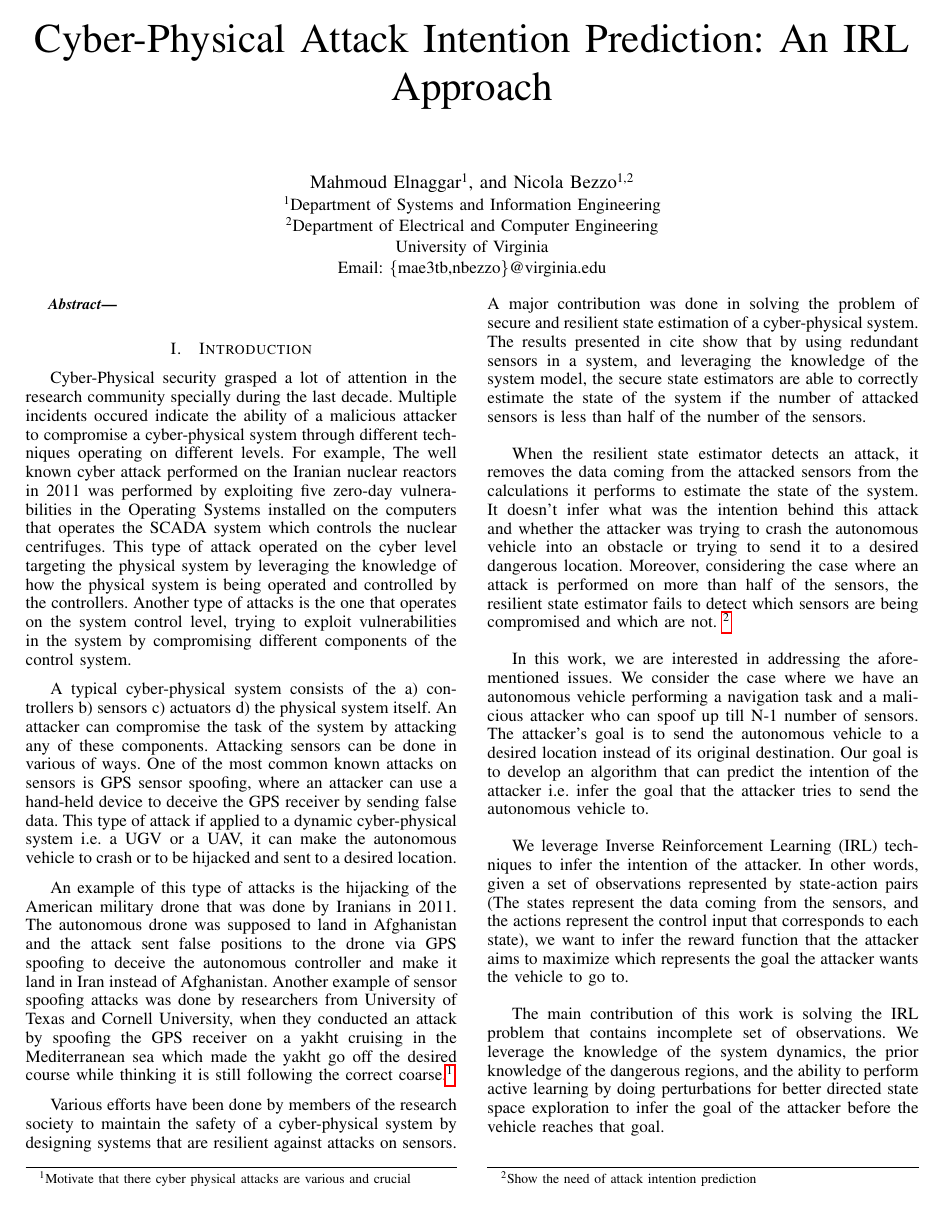
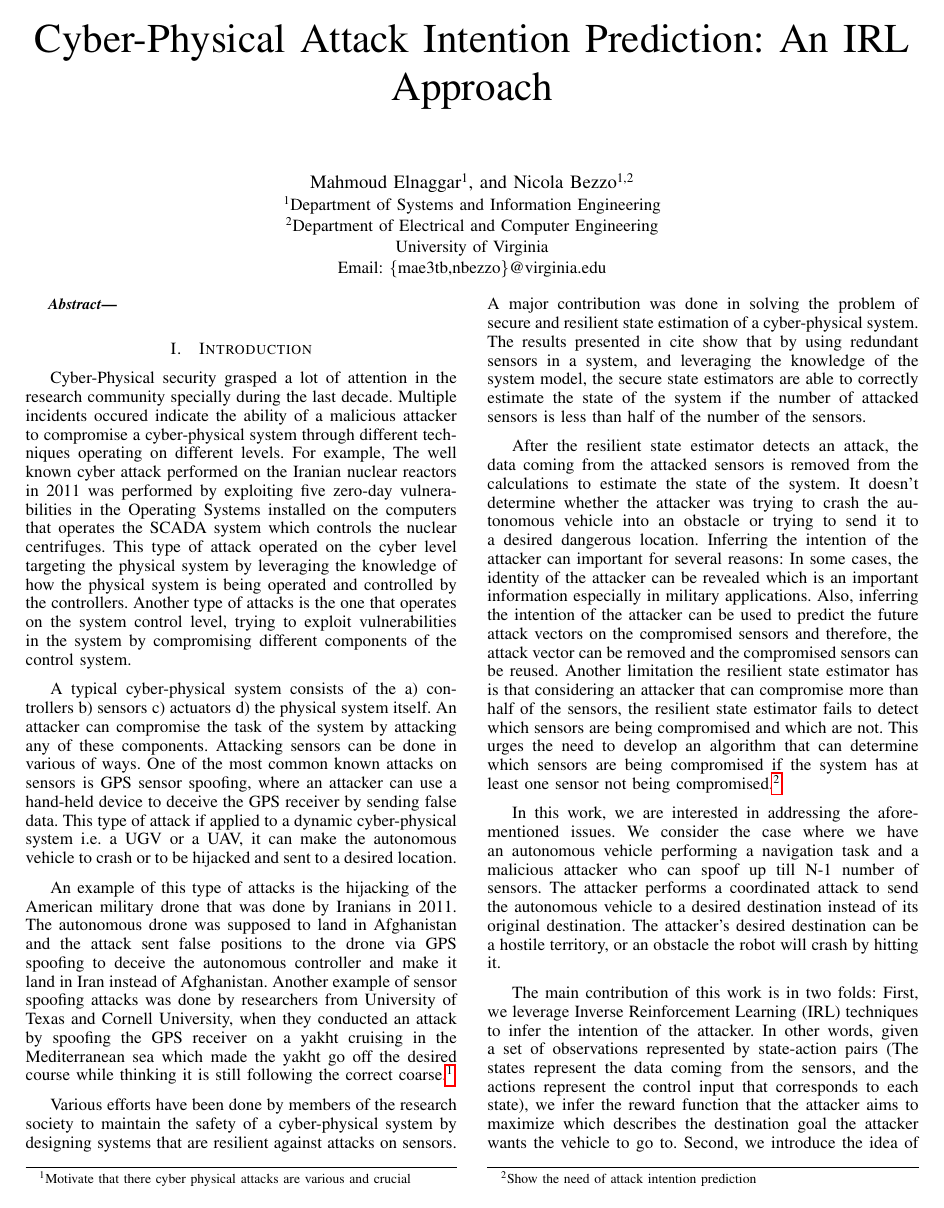
Before and after one commit to jiankangren/ICCPS-2018, a LaTeX paper (main.tex): page 1 of 2. Compiled offline with pdfLaTeX.

Commit message:
modified introduction and problem statement

```diff
--- a/main.tex
+++ b/main.tex
@@ -403,12 +403,10 @@ An example of this type of attacks is the hijacking of the American military dro
 
 Various efforts have been done by members of the research society to maintain the safety of a cyber-physical system by designing systems that are resilient against attacks on sensors. A major contribution was done in solving the problem of secure and resilient state estimation of a cyber-physical system. The results presented in cite show that by using redundant sensors in a system, and leveraging the knowledge of the system model, the secure state estimators are able to correctly estimate the state of the system if the number of attacked sensors is less than half of the number of the sensors.
 
-When the resilient state estimator detects an attack, it removes the data coming from the attacked sensors from the calculations it performs to estimate the state of the system. It doesn't infer what was the intention behind this attack and whether the attacker was trying to crash the autonomous vehicle into an obstacle or trying to send it to a desired dangerous location. Moreover, considering the case where an attack is performed on more than half of the sensors, the resilient state estimator fails to detect which sensors are being compromised and which are not. \footnote{Show the need of attack intention prediction}
+After the resilient state estimator detects an attack, the data coming from the attacked sensors is removed from the calculations to estimate the state of the system. It doesn't determine whether the attacker was trying to crash the autonomous vehicle into an obstacle or trying to send it to a desired dangerous location. Inferring the intention of the attacker can important for several reasons: In some cases, the identity of the attacker can be revealed which is an important information especially in military applications. Also, inferring the intention of the attacker can be used to predict the future attack vectors on the compromised sensors and therefore, the attack vector can be removed and the compromised sensors can be reused. Another limitation the resilient state estimator has is that considering an attacker that can compromise more than half of the sensors, the resilient state estimator fails to detect which sensors are being compromised and which are not. This urges the need to develop an algorithm that can determine which sensors are being compromised if the system has at least one sensor not being compromised.\footnote{Show the need of attack intention prediction}
 
-In this work, we are interested in addressing the aforementioned issues. We consider the case where we have an autonomous vehicle performing a navigation task and a malicious attacker who can spoof up till N-1 number of sensors. The attacker's goal is to send the autonomous vehicle to a desired location instead of its original destination. Our goal is to develop an algorithm that can predict the intention of the attacker i.e. infer the goal that the attacker tries to send the autonomous vehicle to.
+In this work, we are interested in addressing the aforementioned issues. We consider the case where we have an autonomous vehicle performing a navigation task and a malicious attacker who can spoof up till N-1 number of sensors. The attacker performs a coordinated attack to send the autonomous vehicle to a desired destination instead of its original destination. The attacker's desired destination can be a hostile territory, or an obstacle the robot will crash by hitting it.
 
-We leverage Inverse Reinforcement Learning (IRL) techniques to infer the intention of the attacker. In other words, given a set of observations represented by state-action pairs (The states represent the data coming from the sensors, and the actions represent the control input that corresponds to each state), we want to infer the reward function that the attacker aims to maximize which represents the goal the attacker wants the vehicle to go to.
-
-The main contribution of this work is solving the IRL problem that contains incomplete set of observations. We leverage the knowledge of the system dynamics, the prior knowledge of the dangerous regions, and the ability to perform active learning by doing perturbations for better directed state space exploration to infer the goal of the attacker before the vehicle reaches that goal.
+The main contribution of this work is in two folds: First, we leverage Inverse Reinforcement Learning (IRL) techniques to infer the intention of the attacker. In other words, given a set of observations represented by state-action pairs (The states represent the data coming from the sensors, and the actions represent the control input that corresponds to each state), we infer the reward function that the attacker aims to maximize which describes the destination goal the attacker wants the vehicle to go to.  Second, we introduce the idea of check-pointing an recovery to a dynamic system under attack. Recording the sensor readings over time can be useful in better detection of attacks that hide within the noise profiles of the sensors. Moreover, by analyzing the history data, we can determine when the attack started and what was the last uncompromised state of the system which is essential to recover the system from the attack and go back a safe state.
 
 \subsection{Related Work}\label{subsec:related}
```
Also changed, not shown: main.tex (4 more changed lines).
